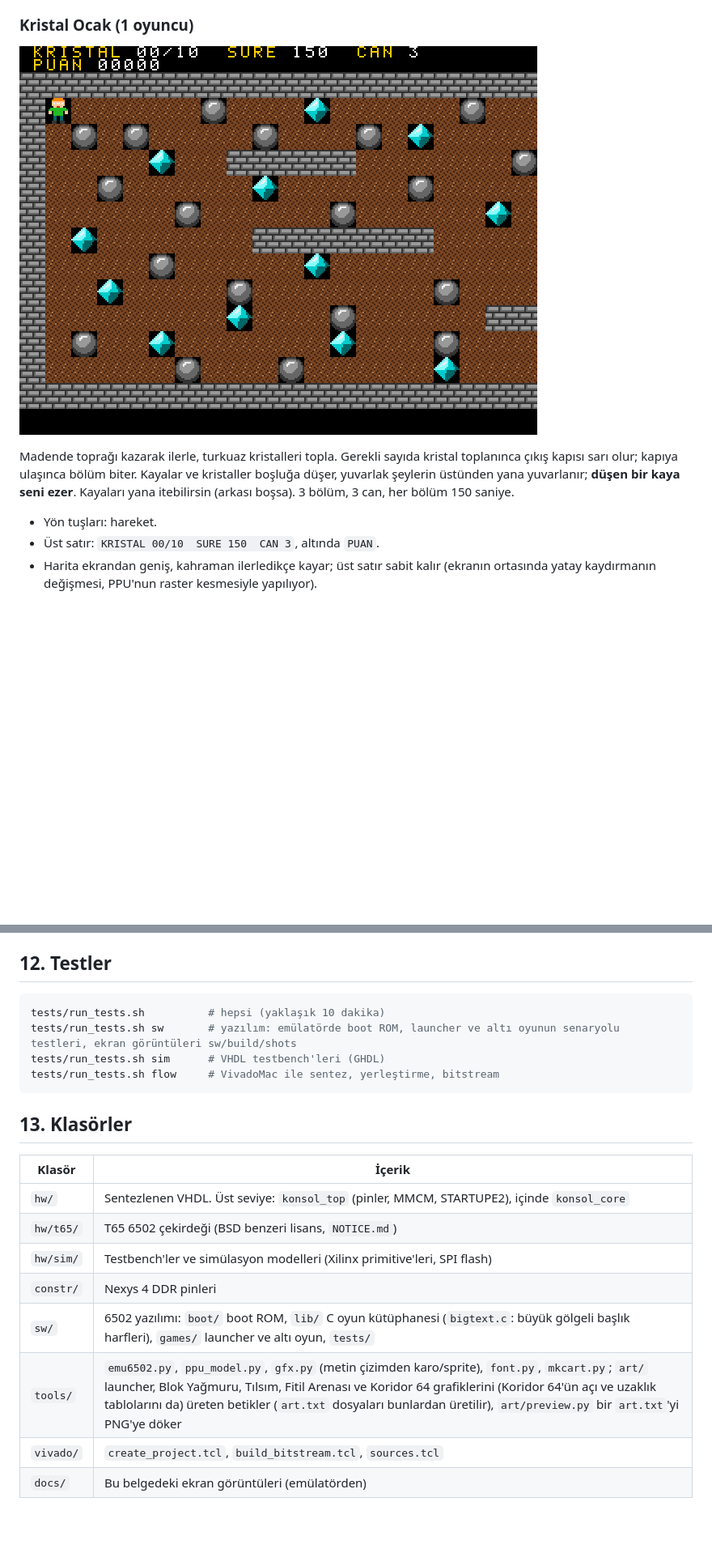
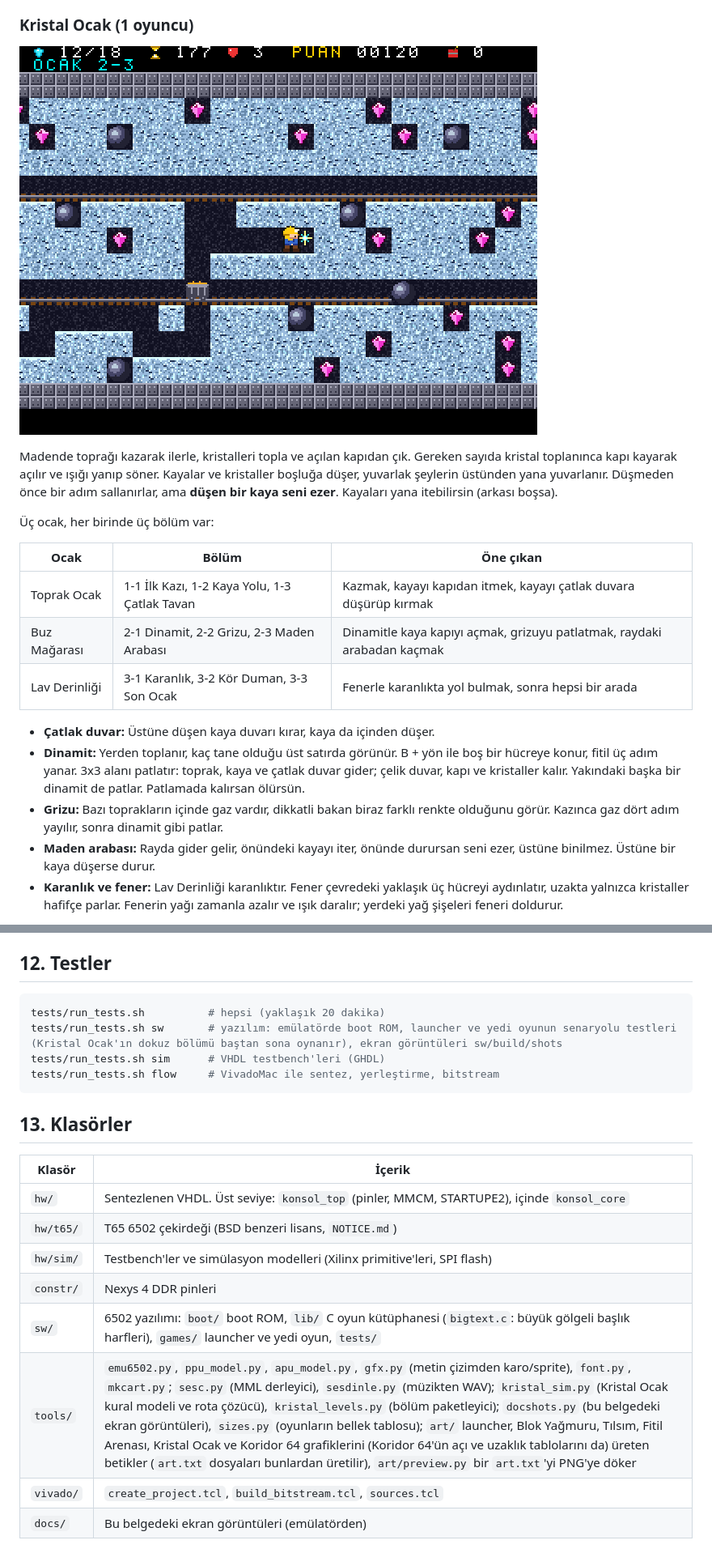
Before and after one commit to selcukdinc/amiral64, a Markdown page: README.md, 2 parts joined by grey strips. Shown at 81% size. GitHub-like rendering; pictures changed too: docs/03_kristal.png; blank space fills up the shorter version.

````diff
--- a/README.md
+++ b/README.md
@@ -256,12 +256,28 @@ aynı koşuyu o da denesin.
 
 ![Kristal Ocak](docs/03_kristal.png)
 
-Madende toprağı kazarak ilerle, turkuaz kristalleri topla. Gerekli sayıda kristal toplanınca çıkış kapısı
-sarı olur; kapıya ulaşınca bölüm biter. Kayalar ve kristaller boşluğa düşer, yuvarlak şeylerin üstünden yana
-yuvarlanır; **düşen bir kaya seni ezer**. Kayaları yana itebilirsin (arkası boşsa). 3 bölüm, 3 can, her bölüm
-150 saniye.
+Madende toprağı kazarak ilerle, kristalleri topla ve açılan kapıdan çık. Gereken sayıda kristal toplanınca
+kapı kayarak açılır ve ışığı yanıp söner. Kayalar ve kristaller boşluğa düşer, yuvarlak şeylerin üstünden yana
+yuvarlanır. Düşmeden önce bir adım sallanırlar, ama **düşen bir kaya seni ezer**. Kayaları yana itebilirsin
+(arkası boşsa).
 
-- Yön tuşları: hareket.
-- Üst satır: `KRISTAL 00/10  SURE 150  CAN 3`, altında `PUAN`.
-- Harita ekrandan geniş, kahraman ilerledikçe kayar; üst satır sabit kalır (ekranın ortasında yatay kaydırmanın
-  değişmesi, PPU'nun raster kesmesiyle yapılıyor).
+Üç ocak, her birinde üç bölüm var:
+
+| Ocak | Bölüm | Öne çıkan |
+| --- | --- | --- |
+| Toprak Ocak | 1-1 İlk Kazı, 1-2 Kaya Yolu, 1-3 Çatlak Tavan | Kazmak, kayayı kapıdan itmek, kayayı çatlak duvara düşürüp kırmak |
+| Buz Mağarası | 2-1 Dinamit, 2-2 Grizu, 2-3 Maden Arabası | Dinamitle kaya kapıyı açmak, grizuyu patlatmak, raydaki arabadan kaçmak |
+| Lav Derinliği | 3-1 Karanlık, 3-2 Kör Duman, 3-3 Son Ocak | Fenerle karanlıkta yol bulmak, sonra hepsi bir arada |
+
+- **Çatlak duvar:** Üstüne düşen kaya duvarı kırar, kaya da içinden düşer.
+- **Dinamit:** Yerden toplanır, kaç tane olduğu üst satırda görünür. B + yön ile boş bir hücreye konur, fitil
+  üç adım yanar. 3x3 alanı patlatır: toprak, kaya ve çatlak duvar gider; çelik duvar, kapı ve kristaller kalır.
+  Yakındaki başka bir dinamit de patlar. Patlamada kalırsan ölürsün.
+- **Grizu:** Bazı toprakların içinde gaz vardır, dikkatli bakan biraz farklı renkte olduğunu görür. Kazınca gaz
+  dört adım yayılır, sonra dinamit gibi patlar.
+- **Maden arabası:** Rayda gider gelir, önündeki kayayı iter, önünde durursan seni ezer, üstüne binilmez.
+  Üstüne bir kaya düşerse durur.
+- **Karanlık ve fener:** Lav Derinliği karanlıktır. Fener çevredeki yaklaşık üç hücreyi aydınlatır, uzakta
+  yalnızca kristaller hafifçe parlar. Fenerin yağı zamanla azalır ve ışık daralır; yerdeki yağ şişeleri feneri
+  doldurur.
+
@@ -473,8 +516,8 @@ Açılışta launcher gelir (yaklaşık 50. karede seçme ekranı). `--pad1 "160
 ## 12. Testler
 
 ```sh
-tests/run_tests.sh          # hepsi (yaklaşık 10 dakika)
-tests/run_tests.sh sw       # yazılım: emülatörde boot ROM, launcher ve altı oyunun senaryolu testleri, ekran görüntüleri sw/build/shots
+tests/run_tests.sh          # hepsi (yaklaşık 20 dakika)
+tests/run_tests.sh sw       # yazılım: emülatörde boot ROM, launcher ve yedi oyunun senaryolu testleri (Kristal Ocak'ın dokuz bölümü baştan sona oynanır), ekran görüntüleri sw/build/shots
 tests/run_tests.sh sim      # VHDL testbench'leri (GHDL)
 tests/run_tests.sh flow     # VivadoMac ile sentez, yerleştirme, bitstream
 ```
@@ -487,8 +530,8 @@ tests/run_tests.sh flow     # VivadoMac ile sentez, yerleştirme, bitstream
 | `hw/t65/` | T65 6502 çekirdeği (BSD benzeri lisans, `NOTICE.md`) |
 | `hw/sim/` | Testbench'ler ve simülasyon modelleri (Xilinx primitive'leri, SPI flash) |
 | `constr/` | Nexys 4 DDR pinleri |
-| `sw/` | 6502 yazılımı: `boot/` boot ROM, `lib/` C oyun kütüphanesi (`bigtext.c`: büyük gölgeli başlık harfleri), `games/` launcher ve altı oyun, `tests/` |
-| `tools/` | `emu6502.py`, `ppu_model.py`, `gfx.py` (metin çizimden karo/sprite), `font.py`, `mkcart.py`; `art/` launcher, Blok Yağmuru, Tılsım, Fitil Arenası ve Koridor 64 grafiklerini (Koridor 64'ün açı ve uzaklık tablolarını da) üreten betikler (`art.txt` dosyaları bunlardan üretilir), `art/preview.py` bir `art.txt`'yi PNG'ye döker |
+| `sw/` | 6502 yazılımı: `boot/` boot ROM, `lib/` C oyun kütüphanesi (`bigtext.c`: büyük gölgeli başlık harfleri), `games/` launcher ve yedi oyun, `tests/` |
+| `tools/` | `emu6502.py`, `ppu_model.py`, `apu_model.py`, `gfx.py` (metin çizimden karo/sprite), `font.py`, `mkcart.py`; `sesc.py` (MML derleyici), `sesdinle.py` (müzikten WAV); `kristal_sim.py` (Kristal Ocak kural modeli ve rota çözücü), `kristal_levels.py` (bölüm paketleyici); `docshots.py` (bu belgedeki ekran görüntüleri), `sizes.py` (oyunların bellek tablosu); `art/` launcher, Blok Yağmuru, Tılsım, Fitil Arenası, Kristal Ocak ve Koridor 64 grafiklerini (Koridor 64'ün açı ve uzaklık tablolarını da) üreten betikler (`art.txt` dosyaları bunlardan üretilir), `art/preview.py` bir `art.txt`'yi PNG'ye döker |
 | `vivado/` | `create_project.tcl`, `build_bitstream.tcl`, `sources.tcl` |
 | `docs/` | Bu belgedeki ekran görüntüleri (emülatörden) |
 
````
Also changed, not shown: other parts of README.md (+53 -4 lines), TUSLAR.md (+6 -2 lines), docs/15_kristal_karanlik.png (added), docs/16_kristal_secim.png (added), 4 other files.
